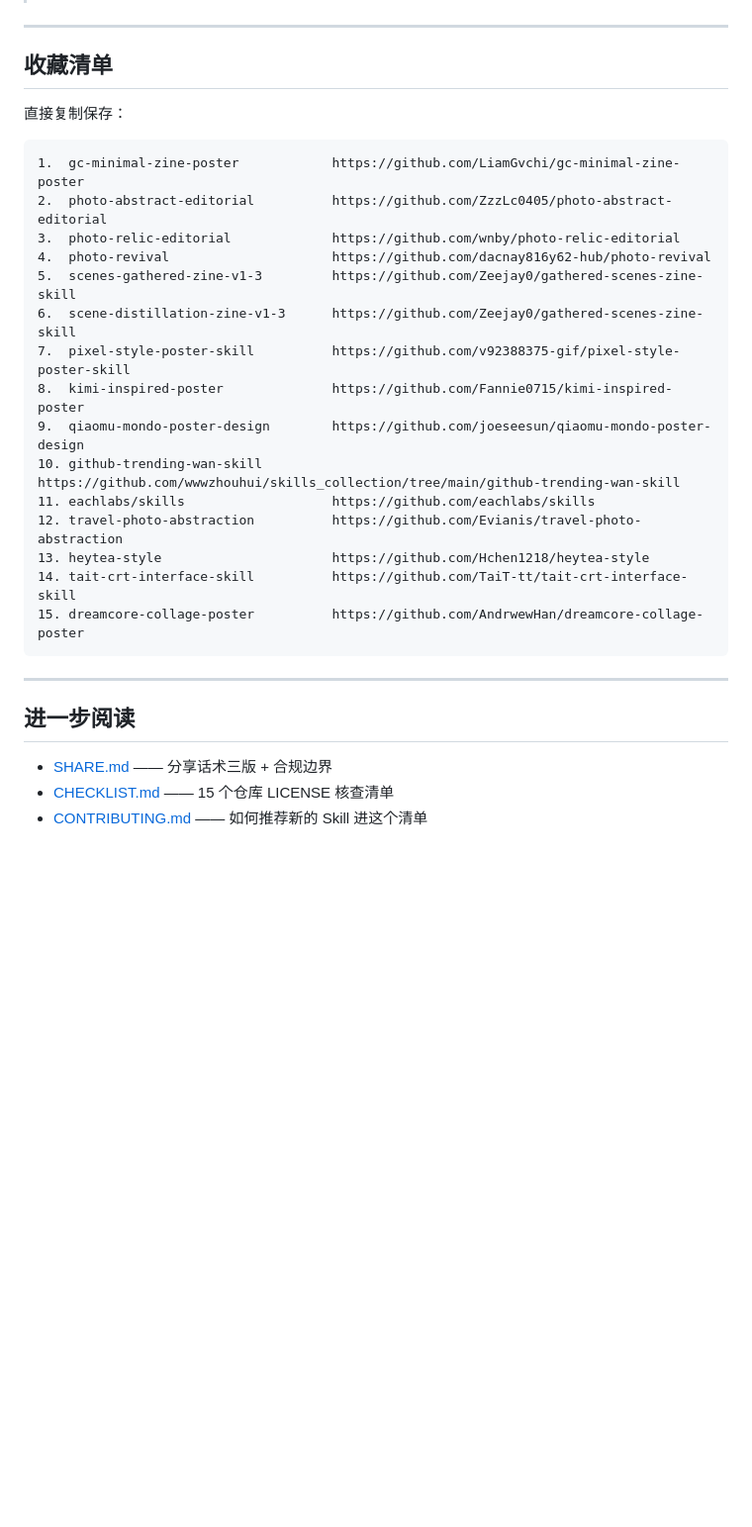
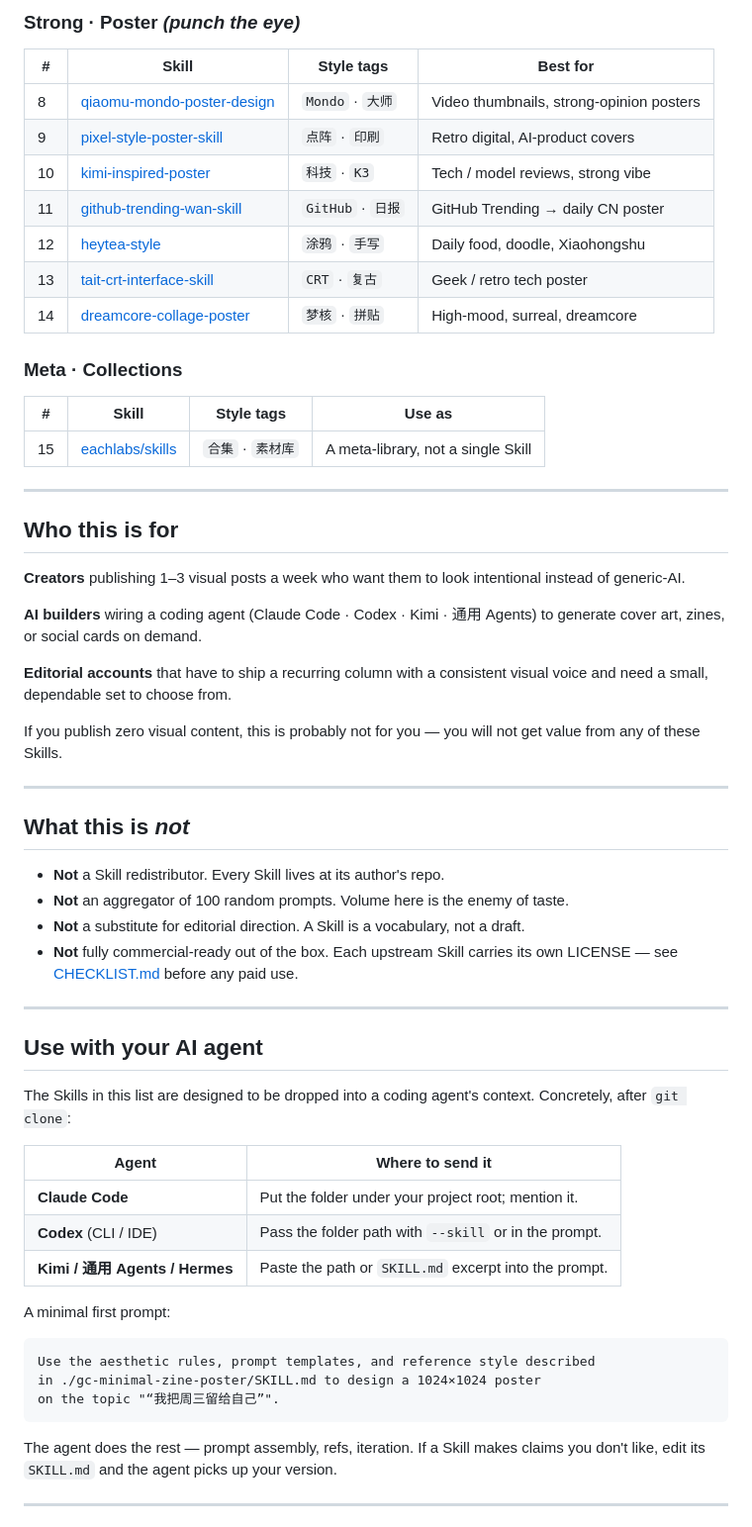
Before and after one commit to AIPMAndy/Andy-Photo-Skill, a Markdown page: README.md, the part around one of its changes. Shown at 99% size. Drawn GitHub-style; blank space fills up the shorter version.

````diff
--- a/README.md
+++ b/README.md
@@ -81,0 +106,18 @@
+### Strong · Poster  *(punch the eye)*
+
+| #  | Skill                                       | Style tags              | Best for                                  |
+| -- | ------------------------------------------- | ----------------------- | ----------------------------------------- |
+| 8  | [qiaomu-mondo-poster-design][s8]            | `Mondo` · `大师`        | Video thumbnails, strong-opinion posters   |
+| 9  | [pixel-style-poster-skill][s9]              | `点阵` · `印刷`         | Retro digital, AI-product covers          |
+| 10 | [kimi-inspired-poster][s10]                 | `科技` · `K3`           | Tech / model reviews, strong vibe         |
+| 11 | [github-trending-wan-skill][s11]            | `GitHub` · `日报`       | GitHub Trending → daily CN poster         |
+| 12 | [heytea-style][s12]                         | `涂鸦` · `手写`         | Daily food, doodle, Xiaohongshu           |
+| 13 | [tait-crt-interface-skill][s13]             | `CRT` · `复古`          | Geek / retro tech poster                  |
+| 14 | [dreamcore-collage-poster][s14]             | `梦核` · `拼贴`         | High-mood, surreal, dreamcore             |
+
+### Meta · Collections
+
+| #  | Skill                                       | Style tags              | Use as                                    |
+| -- | ------------------------------------------- | ----------------------- | ----------------------------------------- |
+| 15 | [eachlabs/skills][s15]                      | `合集` · `素材库`       | A meta-library, not a single Skill        |
+
@@ -82,32 +138,54 @@
 
 ---
 
-## 收藏清单
+## Who this is for
 
-直接复制保存：
+**Creators** publishing 1–3 visual posts a week who want them to look
+intentional instead of generic-AI.
 
-```text
-1.  gc-minimal-zine-poster            https://github.com/LiamGvchi/gc-minimal-zine-poster
-2.  photo-abstract-editorial          https://github.com/ZzzLc0405/photo-abstract-editorial
-3.  photo-relic-editorial             https://github.com/wnby/photo-relic-editorial
-4.  photo-revival                     https://github.com/dacnay816y62-hub/photo-revival
-5.  scenes-gathered-zine-v1-3         https://github.com/Zeejay0/gathered-scenes-zine-skill
-6.  scene-distillation-zine-v1-3      https://github.com/Zeejay0/gathered-scenes-zine-skill
-7.  pixel-style-poster-skill          https://github.com/v92388375-gif/pixel-style-poster-skill
-8.  kimi-inspired-poster              https://github.com/Fannie0715/kimi-inspired-poster
-9.  qiaomu-mondo-poster-design        https://github.com/joeseesun/qiaomu-mondo-poster-design
-10. github-trending-wan-skill         https://github.com/wwwzhouhui/skills_collection/tree/main/github-trending-wan-skill
-11. eachlabs/skills                   https://github.com/eachlabs/skills
-12. travel-photo-abstraction          https://github.com/Evianis/travel-photo-abstraction
-13. heytea-style                      https://github.com/Hchen1218/heytea-style
-14. tait-crt-interface-skill          https://github.com/TaiT-tt/tait-crt-interface-skill
-15. dreamcore-collage-poster          https://github.com/AndrwewHan/dreamcore-collage-poster
-```
+**AI builders** wiring a coding agent (Claude Code · Codex · Kimi · 通用 Agents)
+to generate cover art, zines, or social cards on demand.
+
+**Editorial accounts** that have to ship a recurring column with a consistent
+visual voice and need a small, dependable set to choose from.
+
+If you publish zero visual content, this is probably not for you — you
+will not get value from any of these Skills.
 
 ---
 
-## 进一步阅读
+## What this is *not*
 
-- [SHARE.md](SHARE.md) —— 分享话术三版 + 合规边界
-- [CHECKLIST.md](CHECKLIST.md) —— 15 个仓库 LICENSE 核查清单
-- [CONTRIBUTING.md](CONTRIBUTING.md) —— 如何推荐新的 Skill 进这个清单
+- **Not** a Skill redistributor. Every Skill lives at its author's repo.
+- **Not** an aggregator of 100 random prompts. Volume here is the enemy of taste.
+- **Not** a substitute for editorial direction. A Skill is a vocabulary, not a draft.
+- **Not** fully commercial-ready out of the box. Each upstream Skill carries
+  its own LICENSE — see [CHECKLIST.md](CHECKLIST.md) before any paid use.
+
+---
+
+## Use with your AI agent
+
+The Skills in this list are designed to be dropped into a coding agent's
+context. Concretely, after `git clone`:
+
+| Agent                                                  | Where to send it                                       |
+| ------------------------------------------------------ | ------------------------------------------------------ |
+| **Claude Code**                                        | Put the folder under your project root; mention it.    |
+| **Codex** (CLI / IDE)                                  | Pass the folder path with `--skill` or in the prompt.  |
+| **Kimi / 通用 Agents / Hermes**                        | Paste the path or `SKILL.md` excerpt into the prompt.  |
+
+A minimal first prompt:
+
+```text
+Use the aesthetic rules, prompt templates, and reference style described
+in ./gc-minimal-zine-poster/SKILL.md to design a 1024×1024 poster
+on the topic "“我把周三留给自己”".
+```
+
+The agent does the rest — prompt assembly, refs, iteration. If a Skill
+makes claims you don't like, edit its `SKILL.md` and the agent picks
+up your version.
+
+---
+
````
Also changed, not shown: other parts of README.md (+155 -57 lines), README.zh-CN.md (added, +229 -0 lines), docs/images/decision-matrix.png (added), docs/images/social-preview.png (added), docs/images/style-grid.png (added), docs/images/workflow.png (added).
